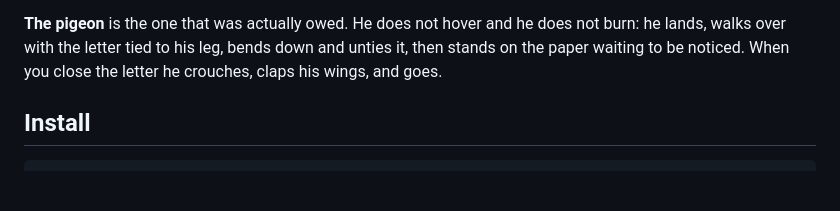
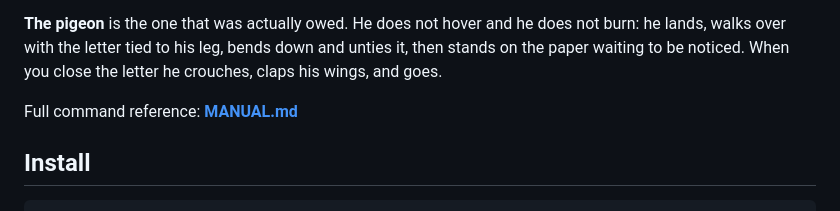
Before and after one commit to moizxsec/aviary, a Markdown page: README.md, the part around the change. Rendered like a GitHub page; blank space fills up the shorter version.

Commit message:
Add a complete command manual
Every subcommand, every flag, where the files live, what happens across a
reboot, and what the relay can and cannot see. Linked from the README.

```diff
--- a/README.md
+++ b/README.md
@@ -24,6 +24,8 @@ arrives soaked, and has to shake the water off before it can do anything at all.
 not burn: he lands, walks over with the letter tied to his leg, bends down and
 unties it, then stands on the paper waiting to be noticed. When you close the
 letter he crouches, claps his wings, and goes.
+
+Full command reference: **[MANUAL.md](MANUAL.md)**
 
 ## Install
 
```
Also changed, not shown: MANUAL.md (added, +222 -0 lines).
